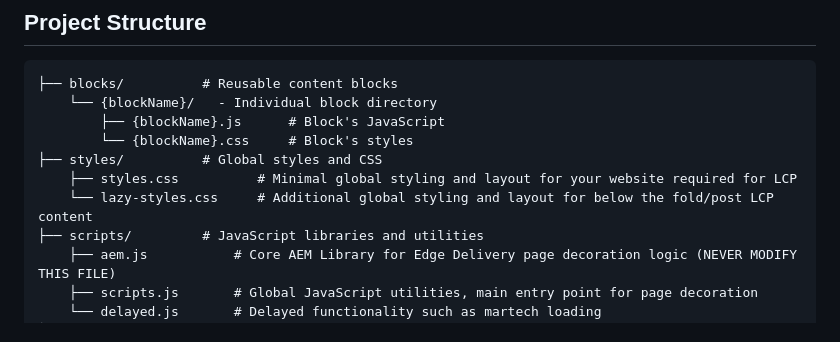
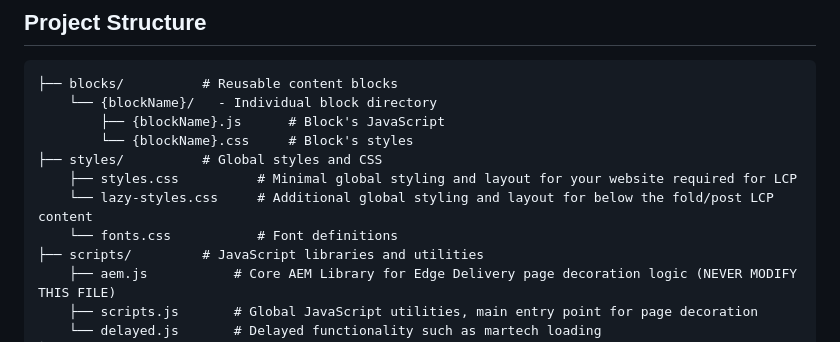
Before and after one commit to AEMXSC/RefDemo-DA, a Markdown page: AGENTS.md, the part around the change. GitHub-like rendering.

Commit message:
Update AGENTS.md
Co-authored-by: Raphael Wegmueller <github@rofe.com>

```diff
--- a/AGENTS.md
+++ b/AGENTS.md
@@ -33,6 +33,7 @@ The repository provides the basic structure, blocks, and configuration needed to
 ├── styles/          # Global styles and CSS
     ├── styles.css          # Minimal global styling and layout for your website required for LCP
     └── lazy-styles.css     # Additional global styling and layout for below the fold/post LCP content
+    └── fonts.css           # Font definitions
 ├── scripts/         # JavaScript libraries and utilities
     ├── aem.js           # Core AEM Library for Edge Delivery page decoration logic (NEVER MODIFY THIS FILE)
     ├── scripts.js       # Global JavaScript utilities, main entry point for page decoration
```
